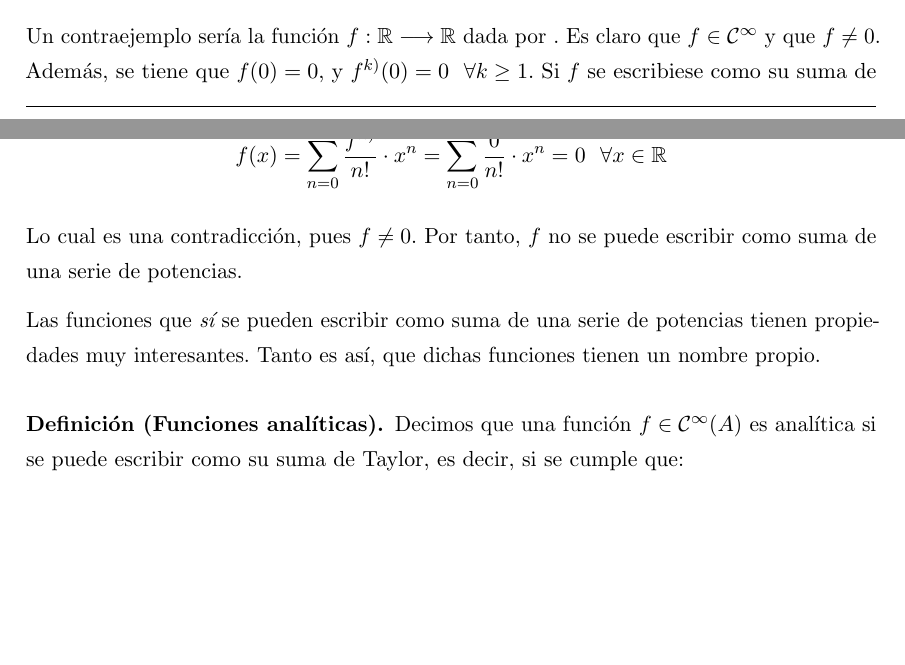
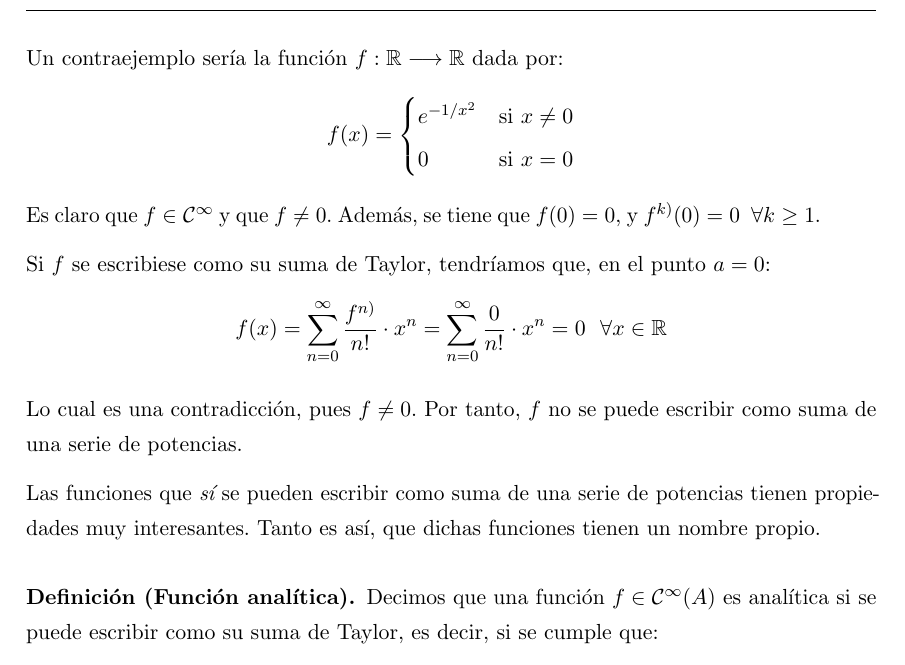
Before and after one commit to libreim/apuntesDGIIM, a LaTeX document (Análisis Matemático II/apuntes.tex): two parts of pages 13 and 14 of 14 before the commit and part of page 14 of 14 after it, the two joined at a grey line, cut so that both start at the same text, the shorter picture padded with empty space. Compiled offline with pdfLaTeX.

Commit message:
Pequeña corrección AM II

```diff
--- a/Análisis Matemático II/apuntes.tex
+++ b/Análisis Matemático II/apuntes.tex
@@ -759,13 +759,18 @@ Recordemos que si una función $f \in \mathcal{C}^{\infty}$ cumple que $f(x) = \
 
 Por tanto, la pregunta que nos hacíamos equivale a preguntarse si toda función $\mathcal{C}^{\infty}$ se puede escribir como su suma de Taylor. La respuesta es que, en general, esto no es posible (ya vimos en el \textit{Teorema 2.8} que sí se cumple si todas las derivadas de $f$ están acotadas).
 
-Un contraejemplo sería la función $f: \mathbb{R} \longrightarrow \mathbb{R}$ dada por . Es claro que $f \in \mathcal{C}^{\infty}$ y que $f \ne 0$. Además, se tiene que $f(0) = 0$, y $f^{k)}(0) = 0\ \ \forall k \ge 1$. Si $f$ se escribiese como su suma de Taylor, tendríamos que, en el punto $a=0$: $$f(x) = \sum_{n=0}^{\infty} \frac{f^{n)}}{n!} \cdot x^n =  \sum_{n=0}^{\infty} \frac{0}{n!}\cdot x^n = 0\ \ \forall x \in \mathbb{R}$$
+Un contraejemplo sería la función $f: \mathbb{R} \longrightarrow \mathbb{R}$ dada por: $$f(x) = \begin{cases}
+	         e^{-1/x^2} & \text{si } x\ne 0\\
+	         0 & \text{si } x=0
+\end{cases}$$ Es claro que $f \in \mathcal{C}^{\infty}$ y que $f \ne 0$. Además, se tiene que $f(0) = 0$, y $f^{k)}(0) = 0\ \ \forall k \ge 1$.
+
+Si $f$ se escribiese como su suma de Taylor, tendríamos que, en el punto $a=0$: $$f(x) = \sum_{n=0}^{\infty} \frac{f^{n)}}{n!} \cdot x^n =  \sum_{n=0}^{\infty} \frac{0}{n!}\cdot x^n = 0\ \ \forall x \in \mathbb{R}$$
 
 Lo cual es una contradicción, pues $f\ne 0$. Por tanto, $f$ no se puede escribir como suma de una serie de potencias.
 
 Las funciones que \textit{sí} se pueden escribir como suma de una serie de potencias tienen propiedades muy interesantes. Tanto es así, que dichas funciones tienen un nombre propio.
 
-\begin{ndef}[Funciones analíticas] Decimos que una función $f \in \mathcal{C}^{\infty}(A)$ es analítica si se puede escribir como su suma de Taylor, es decir, si se cumple que: $$f(x) = \sum_{n=0}^{\infty} \frac{f^{n)}(a)}{n!}(x-a)^n\ \ \forall x \in A$$
+\begin{ndef}[Función analítica] Decimos que una función $f \in \mathcal{C}^{\infty}(A)$ es analítica si se puede escribir como su suma de Taylor, es decir, si se cumple que: $$f(x) = \sum_{n=0}^{\infty} \frac{f^{n)}(a)}{n!}(x-a)^n\ \ \forall x \in A$$
 \end{ndef}
 
 
```
